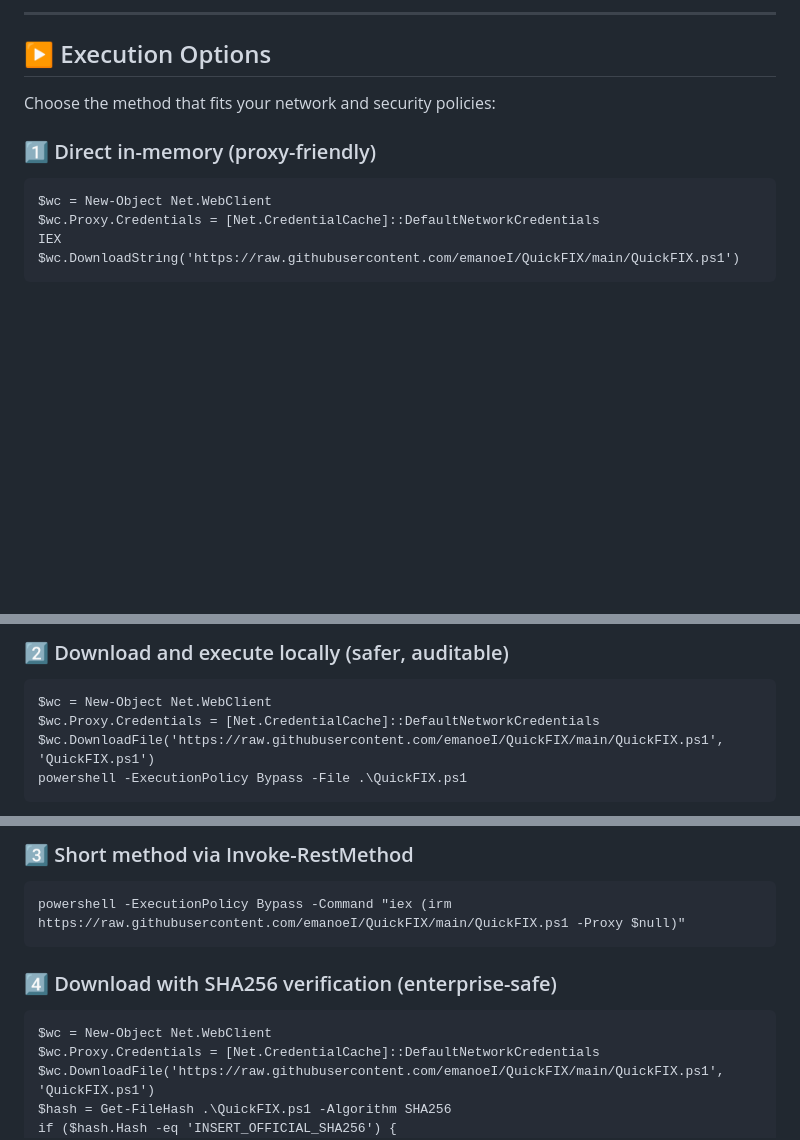
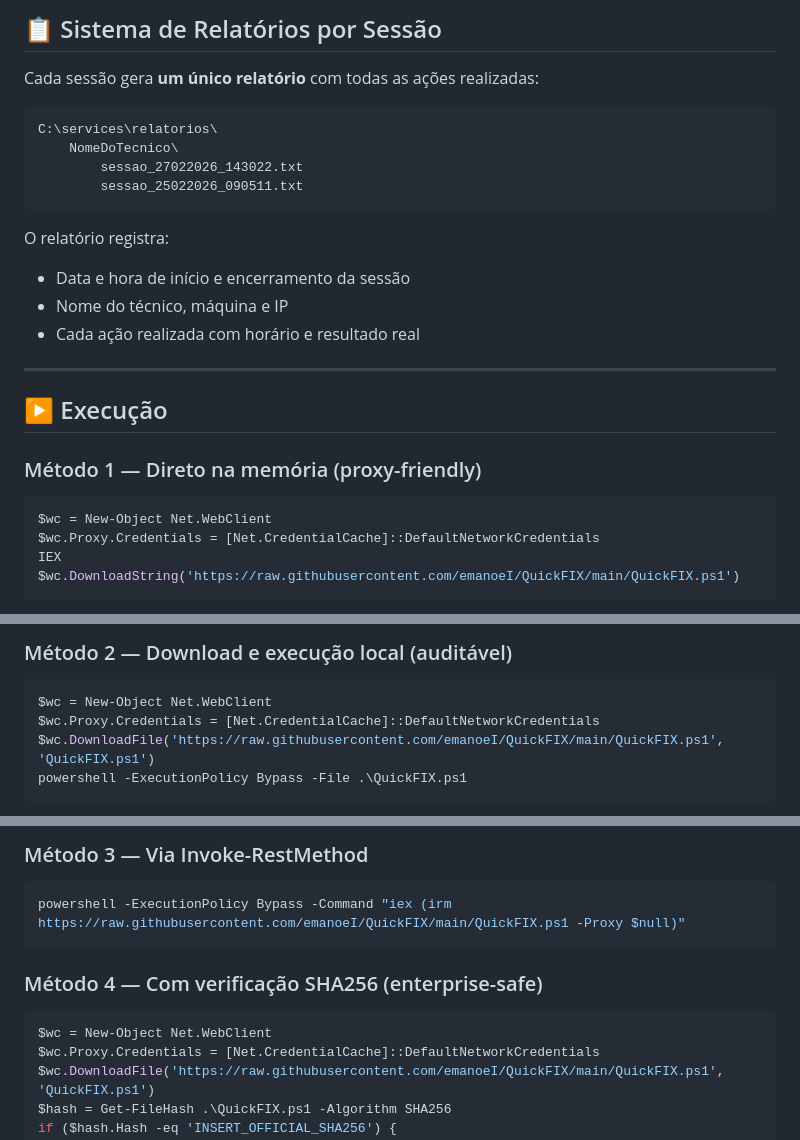
Before and after one commit to emanoeI/QuickFIX, a Markdown page: README.md, 3 parts joined by grey strips. Rendered like a GitHub page; blank space fills up the shorter version.

````diff
--- a/README.md
+++ b/README.md
@@ -107,10 +82,26 @@ Each action generates a <code>.txt</code> report in:
 
-<hr/>
+## 📋 Sistema de Relatórios por Sessão
 
-<h2>▶ Execution Options</h2>
-<p>Choose the method that fits your network and security policies:</p>
+Cada sessão gera **um único relatório** com todas as ações realizadas:
 
-<h3>1️⃣ Direct in-memory (proxy-friendly)</h3>
-<pre><code>$wc = New-Object Net.WebClient
+```
+C:\services\relatorios\
+    NomeDoTecnico\
+        sessao_27022026_143022.txt
+        sessao_25022026_090511.txt
+```
+
+O relatório registra:
+- Data e hora de início e encerramento da sessão
+- Nome do técnico, máquina e IP
+- Cada ação realizada com horário e resultado real
+
+---
+
+## ▶ Execução
+
+### Método 1 — Direto na memória (proxy-friendly)
+```powershell
+$wc = New-Object Net.WebClient
 $wc.Proxy.Credentials = [Net.CredentialCache]::DefaultNetworkCredentials
 IEX $wc.DownloadString('https://raw.githubusercontent.com/emanoeI/QuickFIX/main/QuickFIX.ps1')
@@ -118,6 +109,7 @@ IEX $wc.DownloadString('https://raw.githubusercontent.com/emanoeI/QuickFIX/main/
 
-<h3>2️⃣ Download and execute locally (safer, auditable)</h3>
-<pre><code>$wc = New-Object Net.WebClient
+### Método 2 — Download e execução local (auditável)
+```powershell
+$wc = New-Object Net.WebClient
 $wc.Proxy.Credentials = [Net.CredentialCache]::DefaultNetworkCredentials
 $wc.DownloadFile('https://raw.githubusercontent.com/emanoeI/QuickFIX/main/QuickFIX.ps1', 'QuickFIX.ps1')
 powershell -ExecutionPolicy Bypass -File .\QuickFIX.ps1
@@ -125,10 +117,12 @@ powershell -ExecutionPolicy Bypass -File .\QuickFIX.ps1
 
-<h3>3️⃣ Short method via Invoke-RestMethod</h3>
-<pre><code>powershell -ExecutionPolicy Bypass -Command "iex (irm https://raw.githubusercontent.com/emanoeI/QuickFIX/main/QuickFIX.ps1 -Proxy $null)"
-</code></pre>
+### Método 3 — Via Invoke-RestMethod
+```powershell
+powershell -ExecutionPolicy Bypass -Command "iex (irm https://raw.githubusercontent.com/emanoeI/QuickFIX/main/QuickFIX.ps1 -Proxy $null)"
+```
 
-<h3>4️⃣ Download with SHA256 verification (enterprise-safe)</h3>
-<pre><code>$wc = New-Object Net.WebClient
+### Método 4 — Com verificação SHA256 (enterprise-safe)
+```powershell
+$wc = New-Object Net.WebClient
 $wc.Proxy.Credentials = [Net.CredentialCache]::DefaultNetworkCredentials
 $wc.DownloadFile('https://raw.githubusercontent.com/emanoeI/QuickFIX/main/QuickFIX.ps1', 'QuickFIX.ps1')
 $hash = Get-FileHash .\QuickFIX.ps1 -Algorithm SHA256
````
Also changed, not shown: other parts of README.md (+141 -105 lines).
